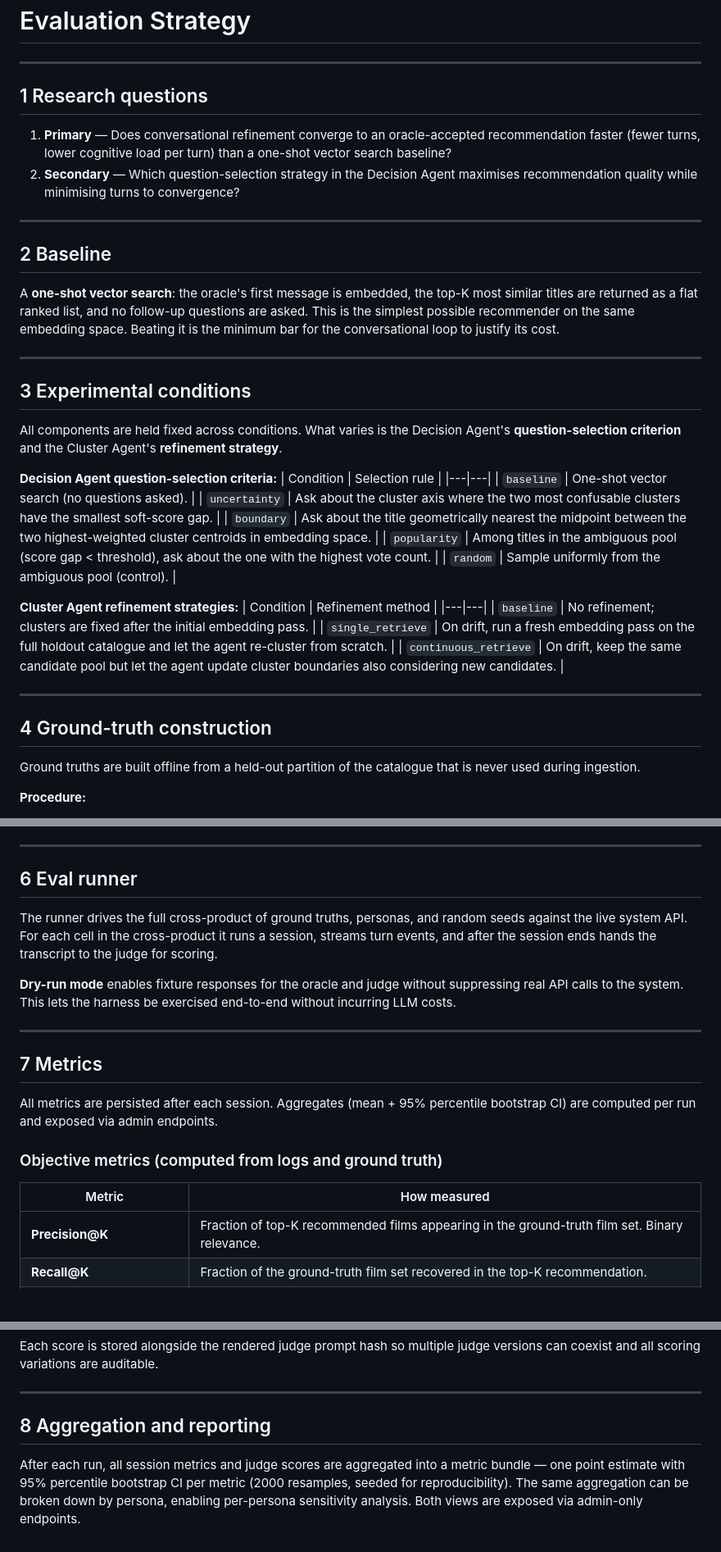
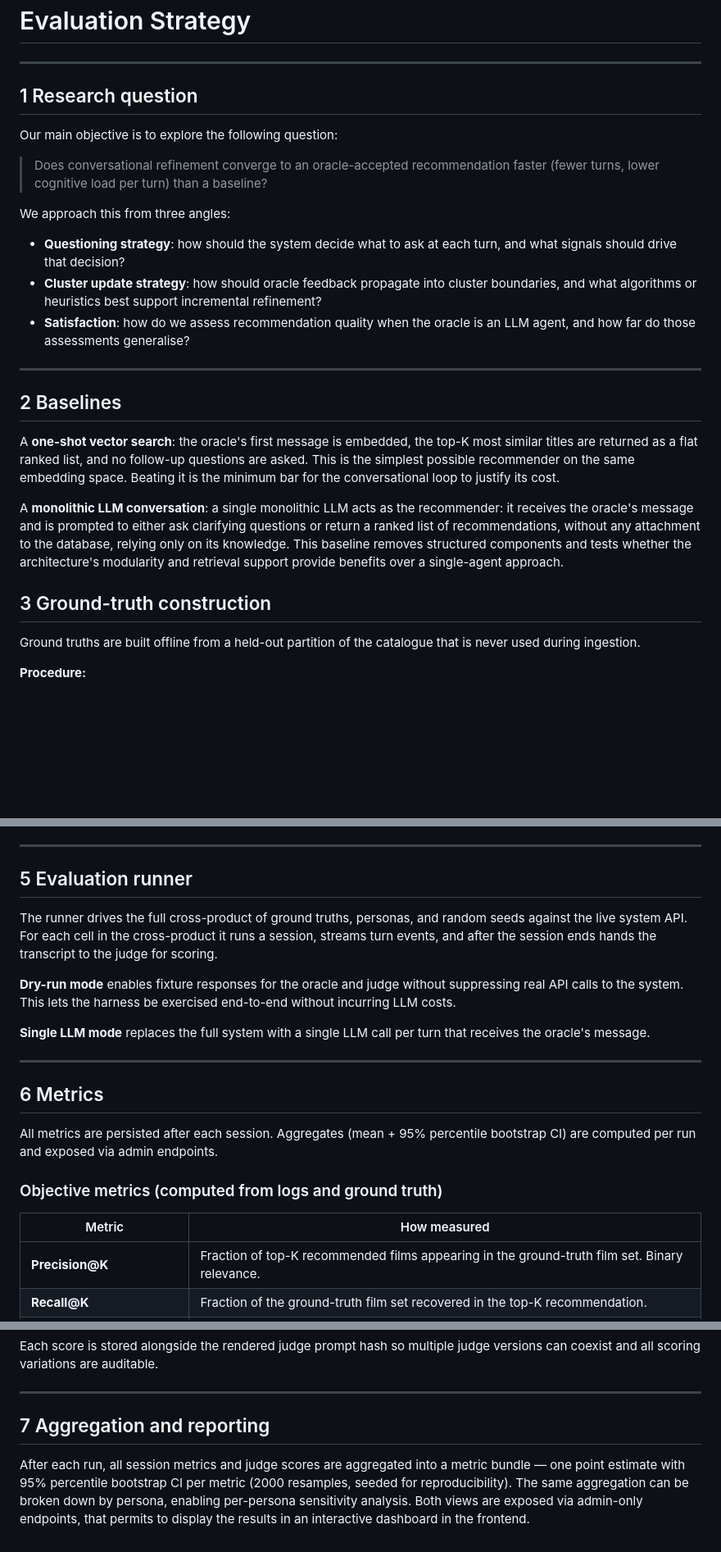
Before and after one commit to ai-design-2026-projects/cantucci, a Markdown page: docs/specifications/evaluation.md, 3 parts joined by grey strips. Shown at 82% size. Rendered like a GitHub page; blank space fills up the shorter version.

Commit message:
Refine evaluation.md

```diff
--- a/docs/specifications/evaluation.md
+++ b/docs/specifications/evaluation.md
@@ -2,42 +2,27 @@
 
 ---
 
-## 1 Research questions
+## 1 Research question
 
-1. **Primary** — Does conversational refinement converge to an oracle-accepted recommendation faster (fewer turns, lower cognitive load per turn) than a one-shot vector search baseline?
-2. **Secondary** — Which question-selection strategy in the Decision Agent maximises recommendation quality while minimising turns to convergence?
+Our main objective is to explore the following question:
+
+> Does conversational refinement converge to an oracle-accepted recommendation faster (fewer turns, lower cognitive load per turn) than a baseline?
+
+We approach this from three angles:
+
+- **Questioning strategy**: how should the system decide what to ask at each turn, and what signals should drive that decision?
+- **Cluster update strategy**: how should oracle feedback propagate into cluster boundaries, and what algorithms or heuristics best support incremental refinement?
+- **Satisfaction**: how do we assess recommendation quality when the oracle is an LLM agent, and how far do those assessments generalise?
 
 ---
 
-## 2 Baseline
+## 2 Baselines
 
 A **one-shot vector search**: the oracle's first message is embedded, the top-K most similar titles are returned as a flat ranked list, and no follow-up questions are asked. This is the simplest possible recommender on the same embedding space. Beating it is the minimum bar for the conversational loop to justify its cost.
 
----
+A **monolithic LLM conversation**: a single monolithic LLM acts as the recommender: it receives the oracle's message and is prompted to either ask clarifying questions or return a ranked list of recommendations, without any attachment to the database, relying only on its knowledge. This baseline removes structured components and tests whether the architecture's modularity and retrieval support provide benefits over a single-agent approach.
 
-## 3 Experimental conditions
-
-All components are held fixed across conditions. What varies is the Decision Agent's **question-selection criterion** and the Cluster Agent's **refinement strategy**.
-
-**Decision Agent question-selection criteria:**
-| Condition | Selection rule |
-|---|---|
-| `baseline` | One-shot vector search (no questions asked). |
-| `uncertainty` | Ask about the cluster axis where the two most confusable clusters have the smallest soft-score gap. |
-| `boundary` | Ask about the title geometrically nearest the midpoint between the two highest-weighted cluster centroids in embedding space. |
-| `popularity` | Among titles in the ambiguous pool (score gap < threshold), ask about the one with the highest vote count. |
-| `random` | Sample uniformly from the ambiguous pool (control). |
-
-**Cluster Agent refinement strategies:**
-| Condition | Refinement method |
-|---|---|
-| `baseline` | No refinement; clusters are fixed after the initial embedding pass. |
-| `single_retrieve` | On drift, run a fresh embedding pass on the full holdout catalogue and let the agent re-cluster from scratch. |
-| `continuous_retrieve` | On drift, keep the same candidate pool but let the agent update cluster boundaries also considering new candidates. |
-
----
-
-## 4 Ground-truth construction
+## 3 Ground-truth construction
 
 Ground truths are built offline from a held-out partition of the catalogue that is never used during ingestion.
 
@@ -81,22 +66,24 @@ Each oracle turn returns a message and one of three intents:
 
 ---
 
-## 6 Eval runner
+## 5 Evaluation runner
 
 The runner drives the full cross-product of ground truths, personas, and random seeds against the live system API. For each cell in the cross-product it runs a session, streams turn events, and after the session ends hands the transcript to the judge for scoring.
 
 **Dry-run mode** enables fixture responses for the oracle and judge without suppressing real API calls to the system. This lets the harness be exercised end-to-end without incurring LLM costs.
 
+**Single LLM mode** replaces the full system with a single LLM call per turn that receives the oracle's message.
+
 ---
 
-## 7 Metrics
+## 6 Metrics
 
 All metrics are persisted after each session. Aggregates (mean + 95% percentile bootstrap CI) are computed per run and exposed via admin endpoints.
 
 ### Objective metrics (computed from logs and ground truth)
 
 | Metric | How measured |
-|---|---|
+|---|---
 | **Precision@K** | Fraction of top-K recommended films appearing in the ground-truth film set. Binary relevance. |
 | **Recall@K** | Fraction of the ground-truth film set recovered in the top-K recommendation. |
 | **NDCG@K** | Normalised Discounted Cumulative Gain at K. Binary relevance, logarithmic rank discount. |
@@ -120,6 +107,6 @@ Each score is stored alongside the rendered judge prompt hash so multiple judge
 
 ---
 
-## 8 Aggregation and reporting
+## 7 Aggregation and reporting
 
-After each run, all session metrics and judge scores are aggregated into a metric bundle — one point estimate with 95% percentile bootstrap CI per metric (2000 resamples, seeded for reproducibility). The same aggregation can be broken down by persona, enabling per-persona sensitivity analysis. Both views are exposed via admin-only endpoints.
+After each run, all session metrics and judge scores are aggregated into a metric bundle — one point estimate with 95% percentile bootstrap CI per metric (2000 resamples, seeded for reproducibility). The same aggregation can be broken down by persona, enabling per-persona sensitivity analysis. Both views are exposed via admin-only endpoints, that permits to display the results in an interactive dashboard in the frontend.
```
Also changed, not shown: other parts of docs/specifications/evaluation.md (+1 -1 lines).
